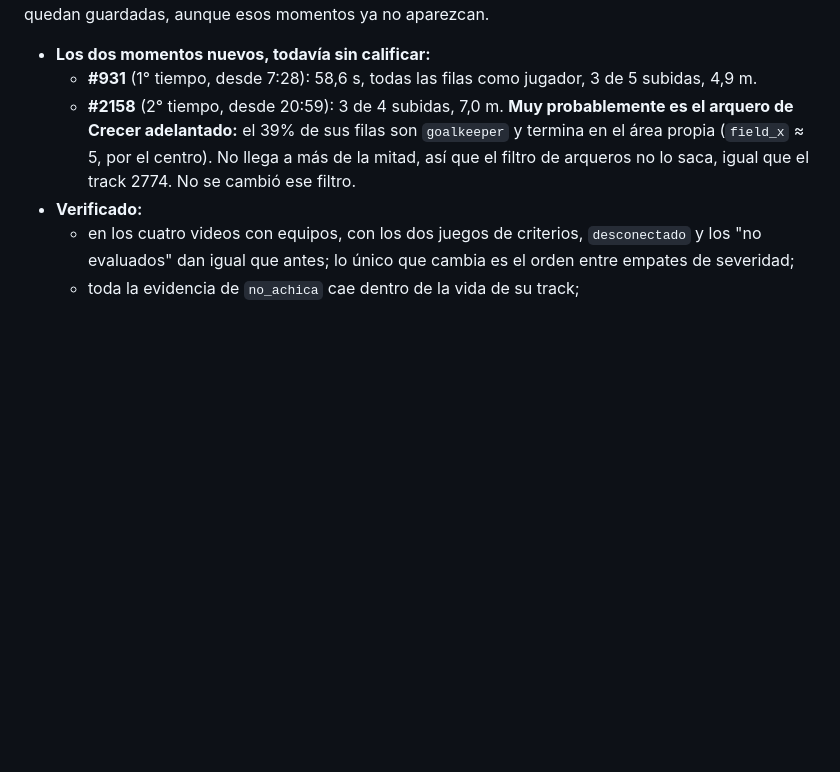
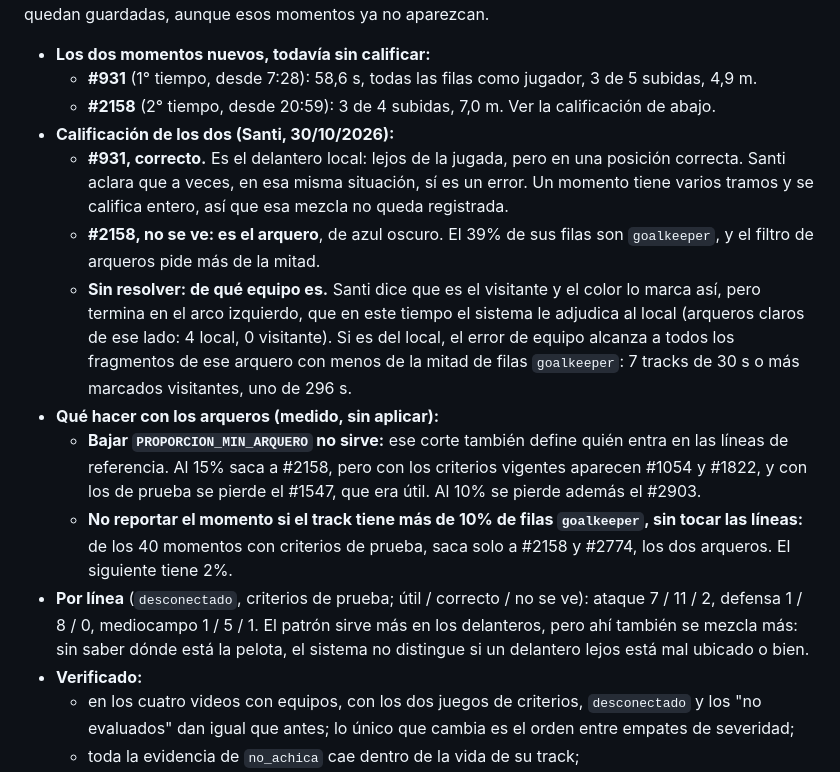
Before and after one commit to SLorenzatti12/Asistente_Tactico_FR, a Markdown page: docs/context/decisiones.md, the part around the change. Rendered like a GitHub page; blank space fills up the shorter version.

Commit message:
Patrones: calificación de #931 y #2158, y efecto medido de los filtros de arquero
Corrige la nota anterior sobre #2158: es el arquero, pero queda sin resolver de qué
equipo. Sin cambios de código.

Co-Authored-By: Claude Opus 5.5 <noreply@anthropic.com>

```diff
--- a/docs/context/decisiones.md
+++ b/docs/context/decisiones.md
@@ -968,7 +968,15 @@ El de 25 cuadros/s con horario redondo parece un archivo exportado (los iPhone g
   Salen los dos que no servían y queda el útil, pero son pocos casos. Las calificaciones de #696 y #1394 quedan guardadas, aunque esos momentos ya no aparezcan.
 - **Los dos momentos nuevos, todavía sin calificar:**
   - **#931** (1° tiempo, desde 7:28): 58,6 s, todas las filas como jugador, 3 de 5 subidas, 4,9 m.
-  - **#2158** (2° tiempo, desde 20:59): 3 de 4 subidas, 7,0 m. **Muy probablemente es el arquero de Crecer adelantado:** el 39% de sus filas son `goalkeeper` y termina en el área propia (`field_x` ≈ 5, por el centro). No llega a más de la mitad, así que el filtro de arqueros no lo saca, igual que el track 2774. No se cambió ese filtro.
+  - **#2158** (2° tiempo, desde 20:59): 3 de 4 subidas, 7,0 m. Ver la calificación de abajo.
+- **Calificación de los dos (Santi, 30/10/2026):**
+  - **#931, correcto.** Es el delantero local: lejos de la jugada, pero en una posición correcta. Santi aclara que a veces, en esa misma situación, sí es un error. Un momento tiene varios tramos y se califica entero, así que esa mezcla no queda registrada.
+  - **#2158, no se ve: es el arquero**, de azul oscuro. El 39% de sus filas son `goalkeeper`, y el filtro de arqueros pide más de la mitad.
+  - **Sin resolver: de qué equipo es.** Santi dice que es el visitante y el color lo marca así, pero termina en el arco izquierdo, que en este tiempo el sistema le adjudica al local (arqueros claros de ese lado: 4 local, 0 visitante). Si es del local, el error de equipo alcanza a todos los fragmentos de ese arquero con menos de la mitad de filas `goalkeeper`: 7 tracks de 30 s o más marcados visitantes, uno de 296 s.
+- **Qué hacer con los arqueros (medido, sin aplicar):**
+  - **Bajar `PROPORCION_MIN_ARQUERO` no sirve:** ese corte también define quién entra en las líneas de referencia. Al 15% saca a #2158, pero con los criterios vigentes aparecen #1054 y #1822, y con los de prueba se pierde el #1547, que era útil. Al 10% se pierde además el #2903.
+  - **No reportar el momento si el track tiene más de 10% de filas `goalkeeper`, sin tocar las líneas:** de los 40 momentos con criterios de prueba, saca solo a #2158 y #2774, los dos arqueros. El siguiente tiene 2%.
+- **Por línea** (`desconectado`, criterios de prueba; útil / correcto / no se ve): ataque 7 / 11 / 2, defensa 1 / 8 / 0, mediocampo 1 / 5 / 1. El patrón sirve más en los delanteros, pero ahí también se mezcla más: sin saber dónde está la pelota, el sistema no distingue si un delantero lejos está mal ubicado o bien.
 - **Verificado:**
   - en los cuatro videos con equipos, con los dos juegos de criterios, `desconectado` y los "no evaluados" dan igual que antes; lo único que cambia es el orden entre empates de severidad;
   - toda la evidencia de `no_achica` cae dentro de la vida de su track;
```
